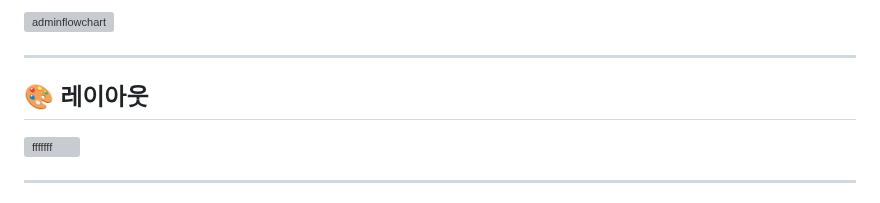
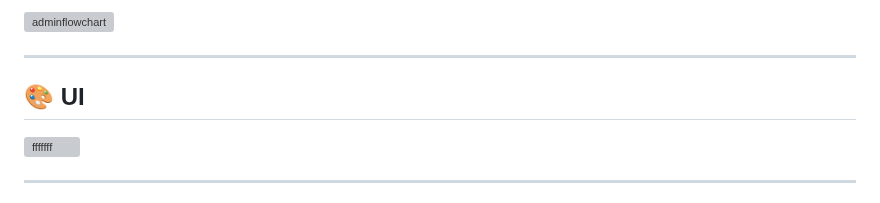
Before and after one commit to jinu9561/friendy_final, a Markdown page: README.md, the part around the change. Drawn GitHub-style; grey boxes are pictures that could not be loaded.

```diff
--- a/README.md
+++ b/README.md
@@ -114,7 +114,7 @@
 ![adminflowchart](https://github.com/jinu9561/friendy/assets/82188917/7eb78428-31d4-4108-b4d1-763c289faf4e)
 
 ---
-## 🎨 레이아웃
+## 🎨 UI
 
 ![fffffff](https://github.com/jinu9561/friendy/assets/82188917/96128413-59a9-434f-bae5-a456f92b4059)
 
```
